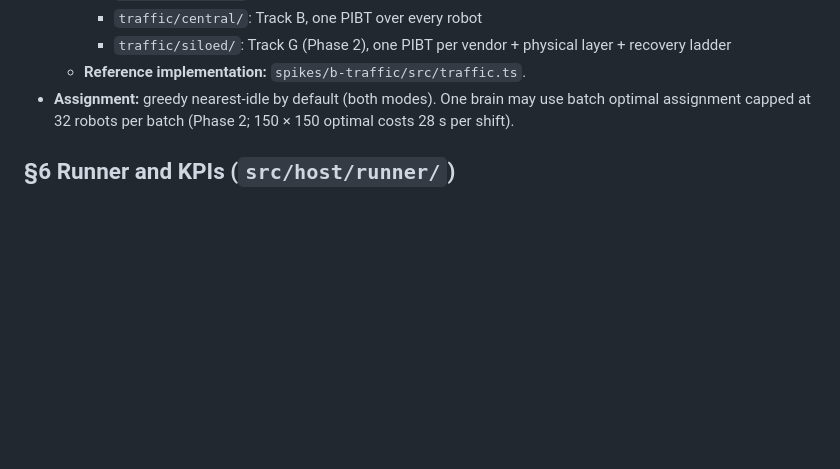
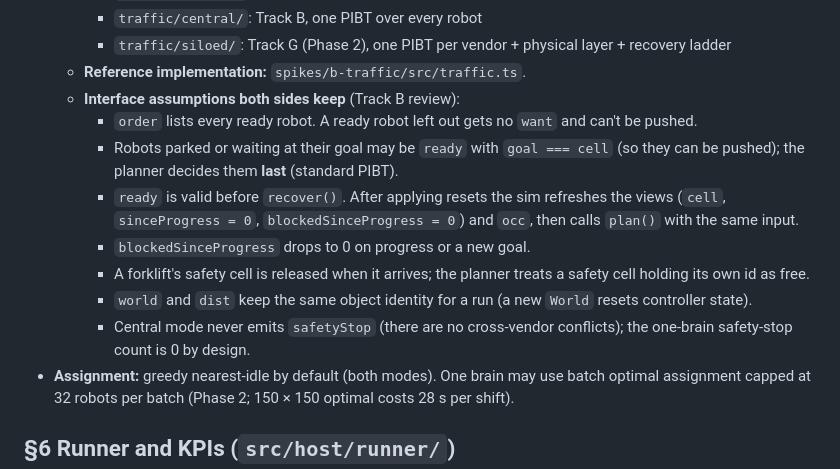
Before and after one commit to Spiro-12/weekend-projects, a Markdown page: 02-fleet-planner/PROTOCOL.md, the part around the change. Rendered like a GitHub page; blank space fills up the shorter version.

Commit message:
PROTOCOL §5: traffic interface assumptions from the Track B review; brief: 3+3 crossing within 150 ticks (lead sign-off)
Co-Authored-By: Claude Opus 5.5 <noreply@anthropic.com>

```diff
--- a/02-fleet-planner/PROTOCOL.md
+++ b/02-fleet-planner/PROTOCOL.md
@@ -155,6 +155,14 @@ See `src/contracts/types.ts → Scenario` and `data/scenarios/default.json`. Key
     - `traffic/central/`: Track B, one PIBT over every robot
     - `traffic/siloed/`: Track G (Phase 2), one PIBT per vendor + physical layer + recovery ladder
   - **Reference implementation:** `spikes/b-traffic/src/traffic.ts`.
+  - **Interface assumptions both sides keep** (Track B review):
+    - `order` lists every ready robot. A ready robot left out gets no `want` and can't be pushed.
+    - Robots parked or waiting at their goal may be `ready` with `goal === cell` (so they can be pushed); the planner decides them **last** (standard PIBT).
+    - `ready` is valid before `recover()`. After applying resets the sim refreshes the views (`cell`, `sinceProgress = 0`, `blockedSinceProgress = 0`) and `occ`, then calls `plan()` with the same input.
+    - `blockedSinceProgress` drops to 0 on progress or a new goal.
+    - A forklift's safety cell is released when it arrives; the planner treats a safety cell holding its own id as free.
+    - `world` and `dist` keep the same object identity for a run (a new `World` resets controller state).
+    - Central mode never emits `safetyStop` (there are no cross-vendor conflicts); the one-brain safety-stop count is 0 by design.
 - **Assignment:** greedy nearest-idle by default (both modes). One brain may use batch optimal assignment capped at 32 robots per batch (Phase 2; 150 × 150 optimal costs 28 s per shift).
 
 ## §6 Runner and KPIs (`src/host/runner/`)
```
Also changed, not shown: 02-fleet-planner/tracks/p1-b-traffic.md (+1 -1 lines).
